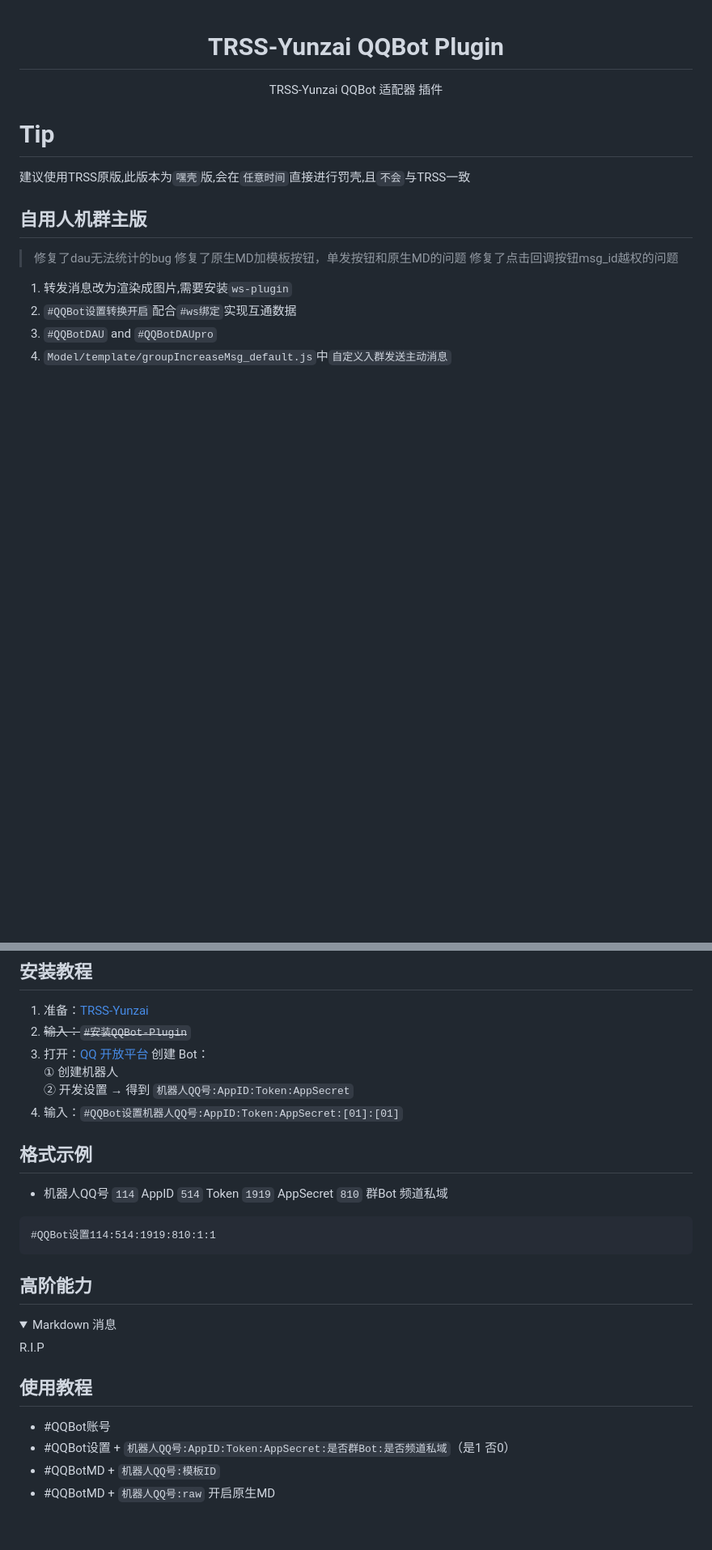
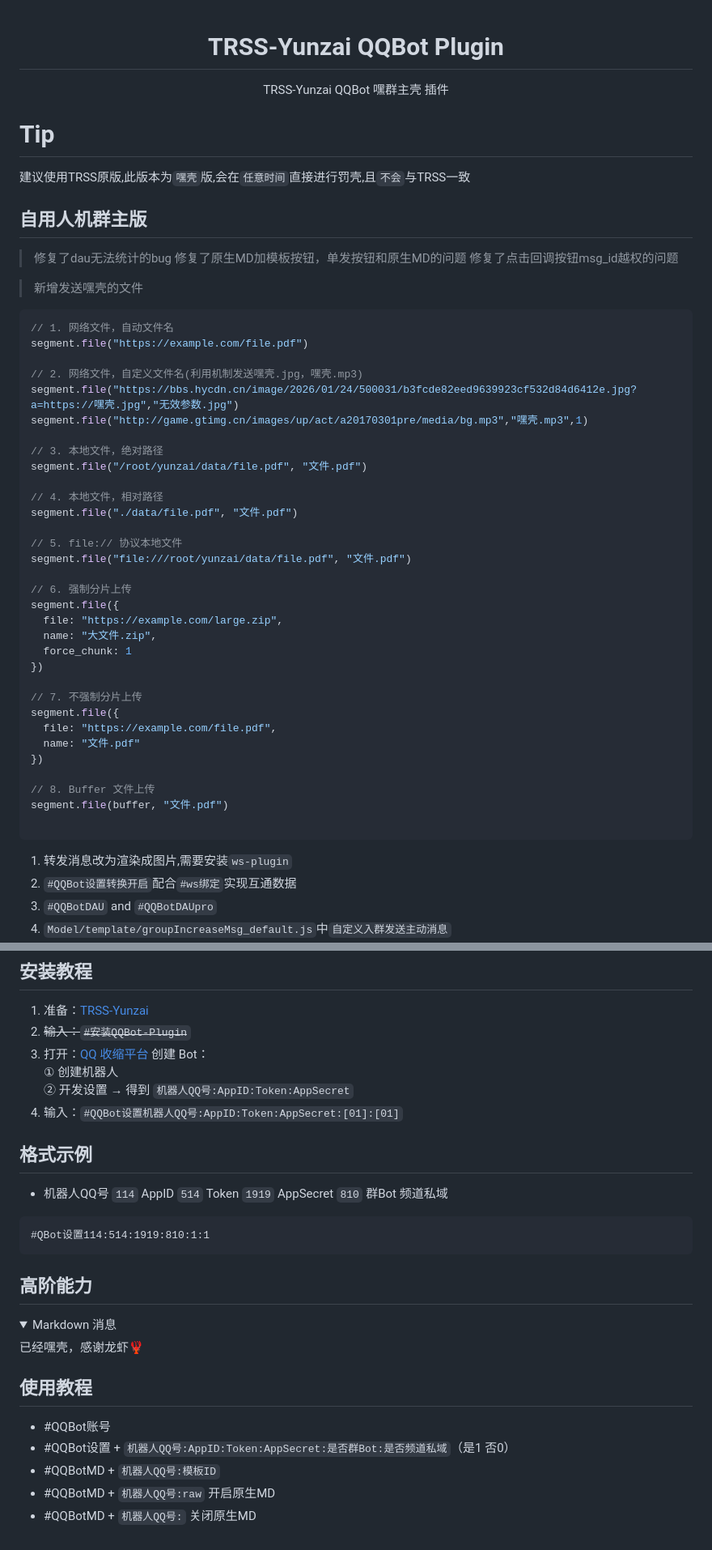
Before and after one commit to ikun25000/QQBot-Plugin, a Markdown page: README.md, 2 parts joined by grey strips. Shown at 81% size. GitHub-like rendering; folded sections open; blank space fills up the shorter version.

Commit message:
人机群主 人机群主
Signed-off-by: ikun250 <8911239+ikun25000@user.noreply.gitee.com>

````diff
--- a/README.md
+++ b/README.md
@@ -2,7 +2,7 @@
 
 # TRSS-Yunzai QQBot Plugin
 
-TRSS-Yunzai QQBot 适配器 插件
+TRSS-Yunzai QQBot 嘿群主壳 插件
 
 </div>
 
@@ -11,7 +11,45 @@ TRSS-Yunzai QQBot 适配器 插件
 建议使用TRSS原版,此版本为`嘿壳`版,会在`任意时间`直接进行罚壳,且`不会`与TRSS一致
 
 ## 自用人机群主版
+
 >修复了dau无法统计的bug 修复了原生MD加模板按钮，单发按钮和原生MD的问题 修复了点击回调按钮msg_id越权的问题
+
+>新增发送嘿壳的文件
+
+```javascript
+// 1. 网络文件，自动文件名
+segment.file("https://example.com/file.pdf")
+
+// 2. 网络文件，自定义文件名(利用机制发送嘿壳.jpg，嘿壳.mp3)
+segment.file("https://bbs.hycdn.cn/image/2026/01/24/500031/b3fcde82eed9639923cf532d84d6412e.jpg?a=https://嘿壳.jpg","无效参数.jpg")
+segment.file("http://game.gtimg.cn/images/up/act/a20170301pre/media/bg.mp3","嘿壳.mp3",1)
+
+// 3. 本地文件，绝对路径
+segment.file("/root/yunzai/data/file.pdf", "文件.pdf")
+
+// 4. 本地文件，相对路径
+segment.file("./data/file.pdf", "文件.pdf")
+
+// 5. file:// 协议本地文件
+segment.file("file:///root/yunzai/data/file.pdf", "文件.pdf")
+
+// 6. 强制分片上传
+segment.file({
+  file: "https://example.com/large.zip",
+  name: "大文件.zip",
+  force_chunk: 1
+})
+
+// 7. 不强制分片上传
+segment.file({
+  file: "https://example.com/file.pdf",
+  name: "文件.pdf"
+})
+
+// 8. Buffer 文件上传
+segment.file(buffer, "文件.pdf")
+
+```
 
 1. 转发消息改为渲染成图片,需要安装`ws-plugin`
 2. `#QQBot设置转换开启`配合`#ws绑定`实现互通数据
@@ -104,7 +142,7 @@ TRSS-Yunzai QQBot 适配器 插件
 
 1. 准备：[TRSS-Yunzai](../../../Yunzai)
 2. ~~输入：`#安装QQBot-Plugin`~~
-3. 打开：[QQ 开放平台](https://q.qq.com) 创建 Bot：
+3. 打开：[QQ 收缩平台](https://q.qq.com) 创建 Bot：
    ① 创建机器人
    ② 开发设置 → 得到 `机器人QQ号:AppID:Token:AppSecret`
 4. 输入：`#QQBot设置机器人QQ号:AppID:Token:AppSecret:[01]:[01]`
@@ -114,14 +152,14 @@ TRSS-Yunzai QQBot 适配器 插件
 - 机器人QQ号 `114` AppID `514` Token `1919` AppSecret `810` 群Bot 频道私域
 
 ```
-#QQBot设置114:514:1919:810:1:1
+#QBot设置114:514:1919:810:1:1
 ```
 
 ## 高阶能力
 
 <details><summary>Markdown 消息</summary>
 
-R.I.P
+已经嘿壳，感谢龙虾🦞
 
 </details>
 
@@ -131,3 +169,4 @@ R.I.P
 - #QQBot设置 + `机器人QQ号:AppID:Token:AppSecret:是否群Bot:是否频道私域`（是1 否0）
 - #QQBotMD + `机器人QQ号:模板ID`
 - #QQBotMD + `机器人QQ号:raw` 开启原生MD
+- #QQBotMD + `机器人QQ号:` 关闭原生MD
````
Also changed, not shown: other parts of README.md (+1 -1 lines).
